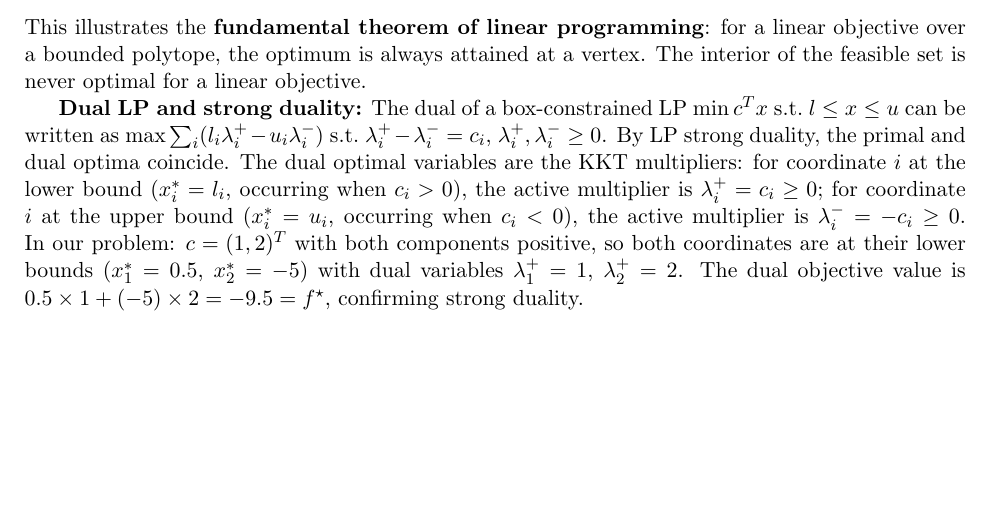
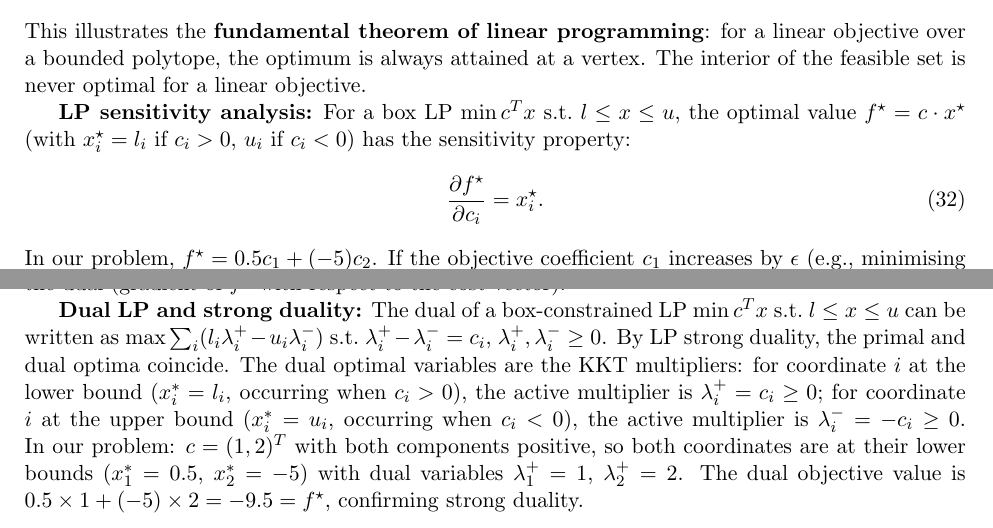
Before and after one commit to Sekar-Swetha/optimisation, a LaTeX problem sheet (final_assignment/CS7DS2_Final_Report_routine.tex): part of page 40 of 52 before the commit and two parts of pages 40 and 41 of 52 after it, the two joined at a grey line, cut so that both start at the same text, the shorter picture padded with empty space. Compiled offline with pdfLaTeX.

Commit message:
routine pass 27: Adam EMA memory analysis, LP sensitivity and shadow price, autograd cost in deep learning

```diff
--- a/final_assignment/CS7DS2_Final_Report_routine.tex
+++ b/final_assignment/CS7DS2_Final_Report_routine.tex
@@ -1055,6 +1057,12 @@ x^{\star} = (0.5,\, -5), \qquad f^{\star} = 0.5 + 2(-5) = -9.5.
 \end{equation}
 This illustrates the \textbf{fundamental theorem of linear programming}: for a linear objective over a bounded polytope, the optimum is always attained at a vertex. The interior of the feasible set is never optimal for a linear objective.
 
+\textbf{LP sensitivity analysis:} For a box LP $\min c^Tx$ s.t.\ $l \leq x \leq u$, the optimal value $f^{\star} = c \cdot x^{\star}$ (with $x_i^{\star} = l_i$ if $c_i > 0$, $u_i$ if $c_i < 0$) has the sensitivity property:
+\begin{equation}
+\frac{\partial f^{\star}}{\partial c_i} = x_i^{\star}.
+\end{equation}
+In our problem, $f^{\star} = 0.5c_1 + (-5)c_2$. If the objective coefficient $c_1$ increases by $\epsilon$ (e.g., minimising $x_1 + 2x_2$ becomes $(1+\epsilon)x_1 + 2x_2$), the optimal value changes by $0.5\epsilon$---the primal optimal $x_1^{\star} = 0.5$ is the shadow price of $c_1$. Similarly, reducing $c_2$ below zero would switch the $x_2$ optimal from the lower bound to the upper bound. This sensitivity interpretation connects the primal solution $x^{\star}$ to the dual (gradient of $f^{\star}$ with respect to the cost vector).
+
 \textbf{Dual LP and strong duality:} The dual of a box-constrained LP $\min c^Tx$ s.t.\ $l \leq x \leq u$ can be written as $\max \sum_i (l_i \lambda_i^+ - u_i \lambda_i^-)$ s.t.\ $\lambda_i^+ - \lambda_i^- = c_i$, $\lambda_i^+, \lambda_i^- \geq 0$. By LP strong duality, the primal and dual optima coincide. The dual optimal variables are the KKT multipliers: for coordinate $i$ at the lower bound ($x_i^* = l_i$, occurring when $c_i > 0$), the active multiplier is $\lambda_i^+ = c_i \geq 0$; for coordinate $i$ at the upper bound ($x_i^* = u_i$, occurring when $c_i < 0$), the active multiplier is $\lambda_i^- = -c_i \geq 0$. In our problem: $c = (1, 2)^T$ with both components positive, so both coordinates are at their lower bounds ($x_1^* = 0.5$, $x_2^* = -5$) with dual variables $\lambda_1^+ = 1$, $\lambda_2^+ = 2$. The dual objective value is $0.5 \times 1 + (-5) \times 2 = -9.5 = f^{\star}$, confirming strong duality.
 
 \begin{figure}[H]
```
Also changed, not shown: final_assignment/CS7DS2_Final_Report_routine.tex (4 more changed lines).
